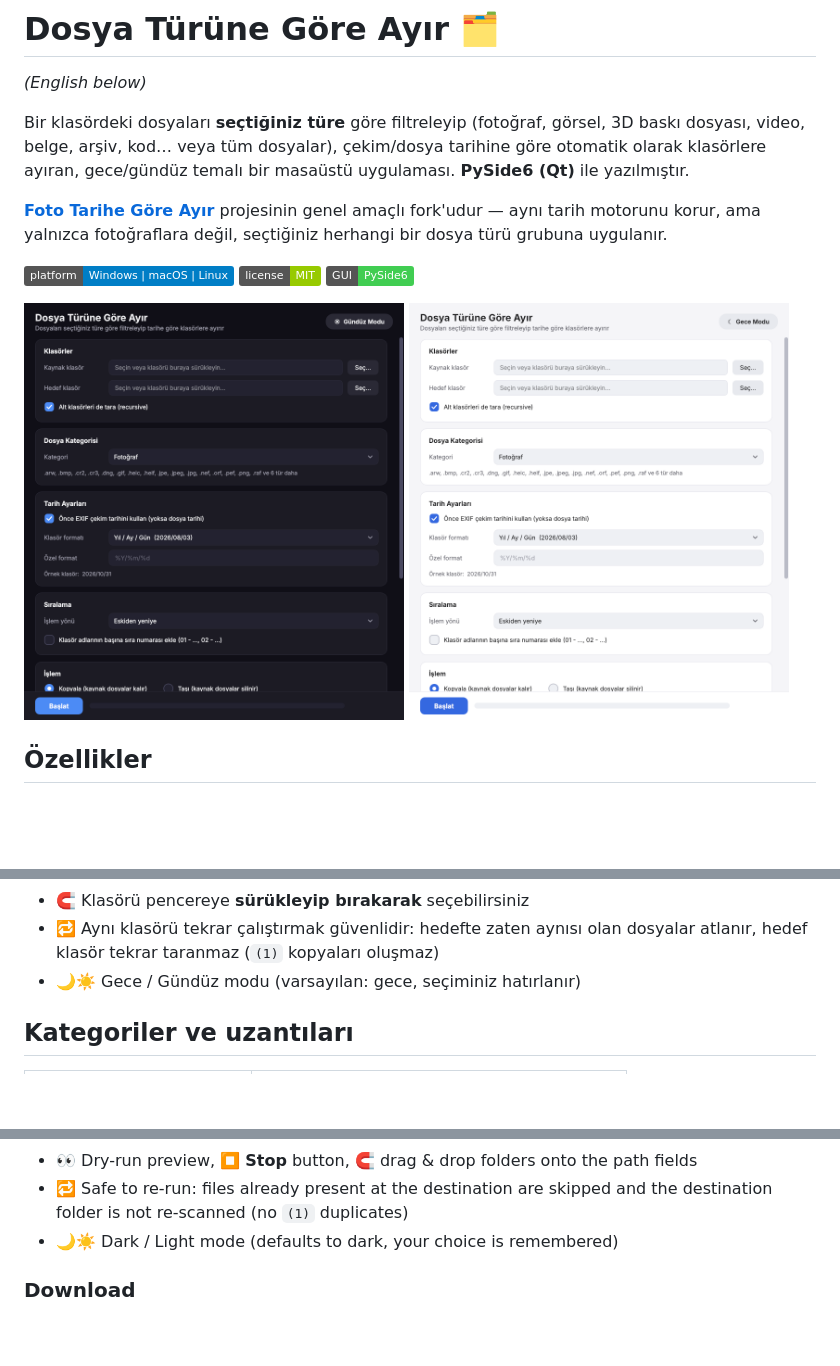
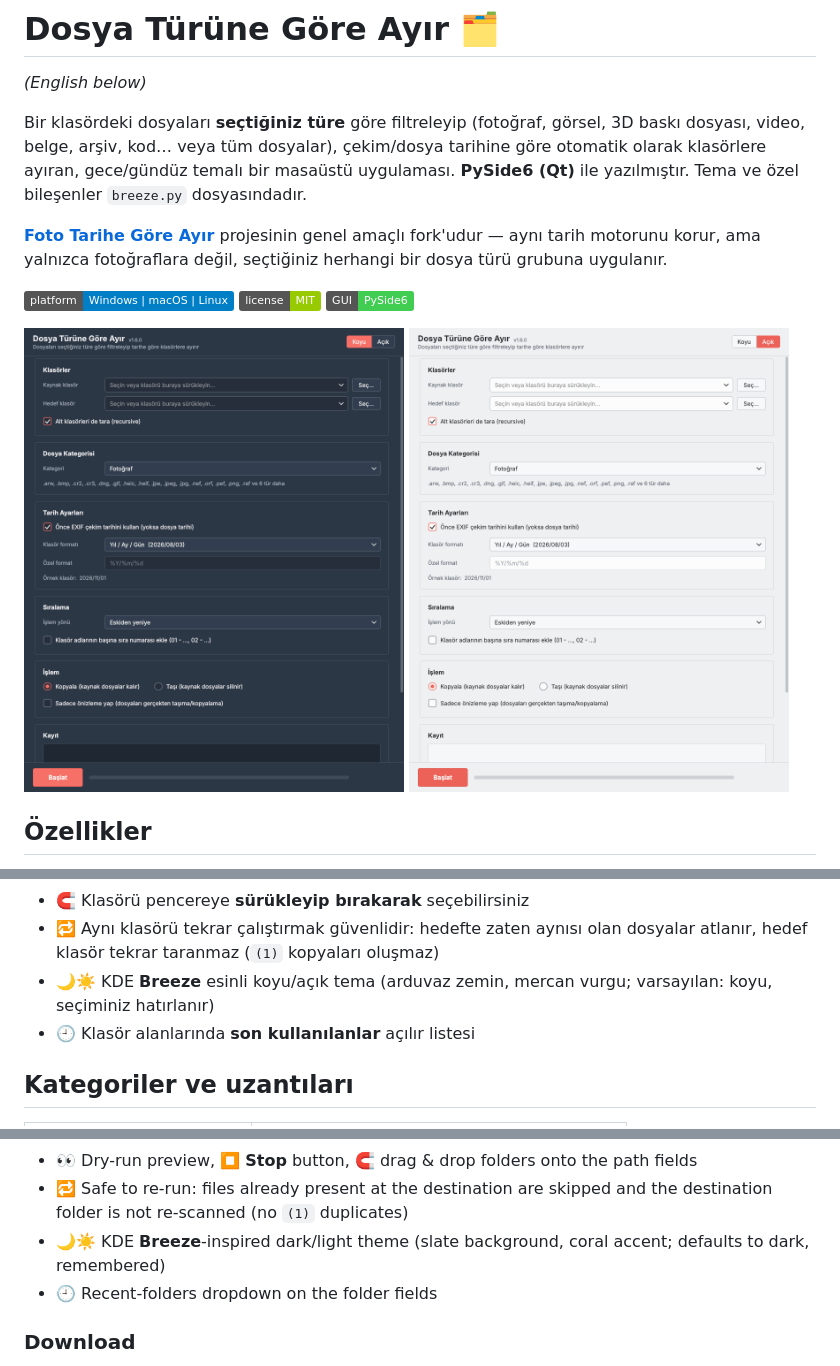
Before and after one commit to BuRsTFiRe47/dosya-turune-gore-ayir, a Markdown page: README.md, 3 parts joined by grey strips. Rendered like a GitHub page; pictures changed too: docs/screenshot-dark.png, docs/screenshot-light.png; badges without logos; blank space fills up the shorter version.

Commit message:
v1.6.0: Breeze teması

```diff
--- a/README.md
+++ b/README.md
@@ -5,7 +5,7 @@
 Bir klasördeki dosyaları **seçtiğiniz türe** göre filtreleyip (fotoğraf, görsel,
 3D baskı dosyası, video, belge, arşiv, kod… veya tüm dosyalar), çekim/dosya
 tarihine göre otomatik olarak klasörlere ayıran, gece/gündüz temalı bir
-masaüstü uygulaması. **PySide6 (Qt)** ile yazılmıştır.
+masaüstü uygulaması. **PySide6 (Qt)** ile yazılmıştır. Tema ve özel bileşenler `breeze.py` dosyasındadır.
 
 [**Foto Tarihe Göre Ayır**](https://github.com/BuRsTFiRe47/foto-tarihe-gore-ayir)
 projesinin genel amaçlı fork'udur — aynı tarih motorunu korur, ama yalnızca
@@ -37,7 +37,8 @@ fotoğraflara değil, seçtiğiniz herhangi bir dosya türü grubuna uygulanır.
 - 🧲 Klasörü pencereye **sürükleyip bırakarak** seçebilirsiniz
 - 🔁 Aynı klasörü tekrar çalıştırmak güvenlidir: hedefte zaten aynısı olan dosyalar
   atlanır, hedef klasör tekrar taranmaz (`(1)` kopyaları oluşmaz)
-- 🌙☀️ Gece / Gündüz modu (varsayılan: gece, seçiminiz hatırlanır)
+- 🌙☀️ KDE **Breeze** esinli koyu/açık tema (arduvaz zemin, mercan vurgu; varsayılan: koyu, seçiminiz hatırlanır)
+- 🕘 Klasör alanlarında **son kullanılanlar** açılır listesi
 
 ## Kategoriler ve uzantıları
 
@@ -138,7 +139,8 @@ A general-purpose fork of [**Foto Tarihe Göre Ayır**](https://github.com/BuRsT
 - 👀 Dry-run preview, ⏹️ **Stop** button, 🧲 drag & drop folders onto the path fields
 - 🔁 Safe to re-run: files already present at the destination are skipped and the
   destination folder is not re-scanned (no `(1)` duplicates)
-- 🌙☀️ Dark / Light mode (defaults to dark, your choice is remembered)
+- 🌙☀️ KDE **Breeze**-inspired dark/light theme (slate background, coral accent; defaults to dark, remembered)
+- 🕘 Recent-folders dropdown on the folder fields
 
 ### Download
 
```
Also changed, not shown: 2 other files.
